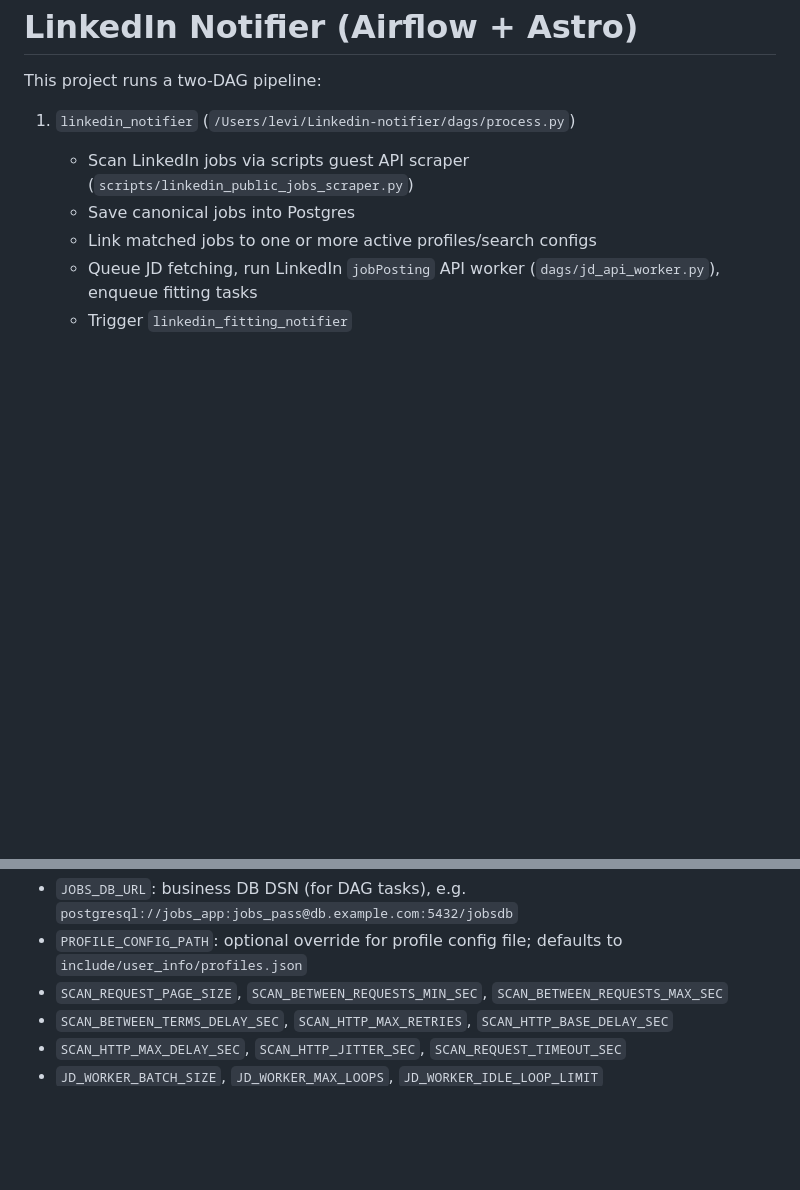
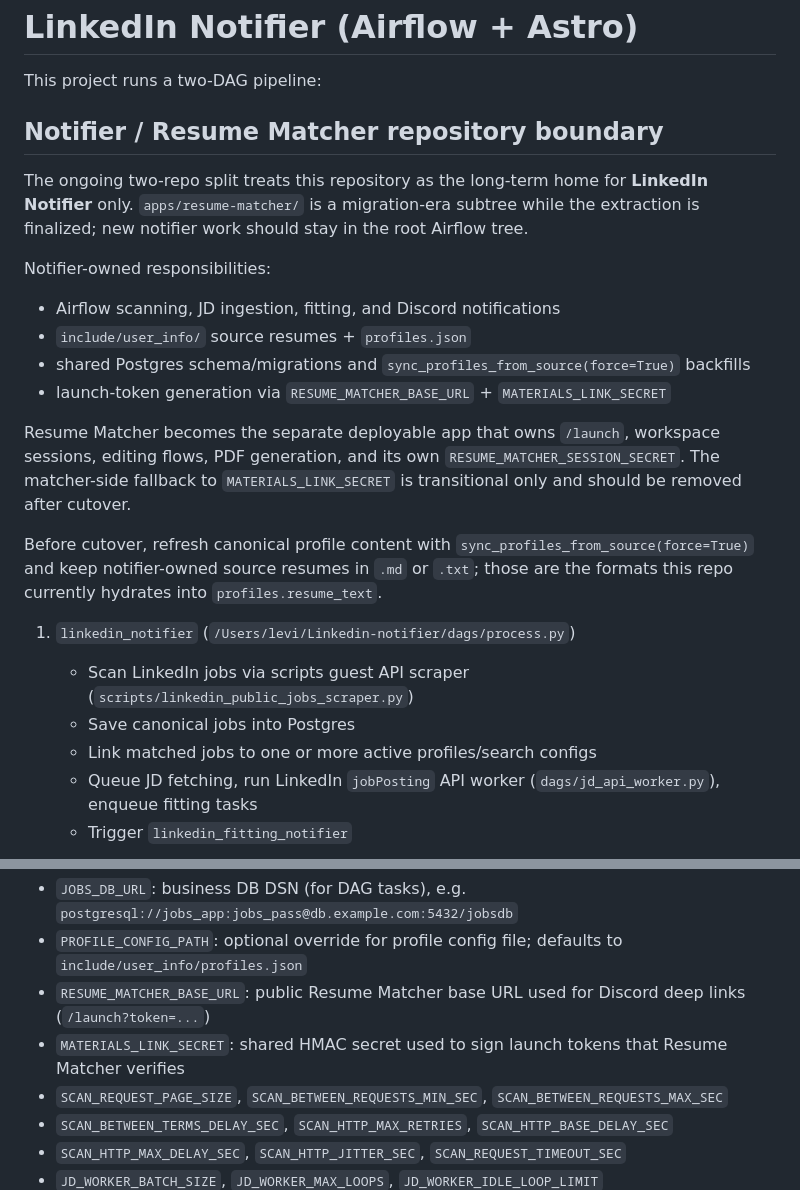
Before and after one commit to XingyouLee/Linkedin-notifier, a Markdown page: README.md, 2 parts joined by grey strips. Rendered like a GitHub page; blank space fills up the shorter version.

Commit message:
omx(team): auto-checkpoint worker-3 [3]

```diff
--- a/README.md
+++ b/README.md
@@ -2,6 +2,21 @@ LinkedIn Notifier (Airflow + Astro)
 ==================================
 
 This project runs a two-DAG pipeline:
+
+## Notifier / Resume Matcher repository boundary
+
+The ongoing two-repo split treats this repository as the long-term home for **LinkedIn Notifier** only. `apps/resume-matcher/` is a migration-era subtree while the extraction is finalized; new notifier work should stay in the root Airflow tree.
+
+Notifier-owned responsibilities:
+
+- Airflow scanning, JD ingestion, fitting, and Discord notifications
+- `include/user_info/` source resumes + `profiles.json`
+- shared Postgres schema/migrations and `sync_profiles_from_source(force=True)` backfills
+- launch-token generation via `RESUME_MATCHER_BASE_URL` + `MATERIALS_LINK_SECRET`
+
+Resume Matcher becomes the separate deployable app that owns `/launch`, workspace sessions, editing flows, PDF generation, and its own `RESUME_MATCHER_SESSION_SECRET`. The matcher-side fallback to `MATERIALS_LINK_SECRET` is transitional only and should be removed after cutover.
+
+Before cutover, refresh canonical profile content with `sync_profiles_from_source(force=True)` and keep notifier-owned source resumes in `.md` or `.txt`; those are the formats this repo currently hydrates into `profiles.resume_text`.
 
 1. `linkedin_notifier` (`/Users/levi/Linkedin-notifier/dags/process.py`)
    - Scan LinkedIn jobs via scripts guest API scraper (`scripts/linkedin_public_jobs_scraper.py`)
@@ -45,6 +60,8 @@ Common vars:
 
 - `JOBS_DB_URL`: business DB DSN (for DAG tasks), e.g. `postgresql://jobs_app:jobs_pass@db.example.com:5432/jobsdb`
 - `PROFILE_CONFIG_PATH`: optional override for profile config file; defaults to `include/user_info/profiles.json`
+- `RESUME_MATCHER_BASE_URL`: public Resume Matcher base URL used for Discord deep links (`/launch?token=...`)
+- `MATERIALS_LINK_SECRET`: shared HMAC secret used to sign launch tokens that Resume Matcher verifies
 - `SCAN_REQUEST_PAGE_SIZE`, `SCAN_BETWEEN_REQUESTS_MIN_SEC`, `SCAN_BETWEEN_REQUESTS_MAX_SEC`
 - `SCAN_BETWEEN_TERMS_DELAY_SEC`, `SCAN_HTTP_MAX_RETRIES`, `SCAN_HTTP_BASE_DELAY_SEC`
 - `SCAN_HTTP_MAX_DELAY_SEC`, `SCAN_HTTP_JITTER_SEC`, `SCAN_REQUEST_TIMEOUT_SEC`
```
